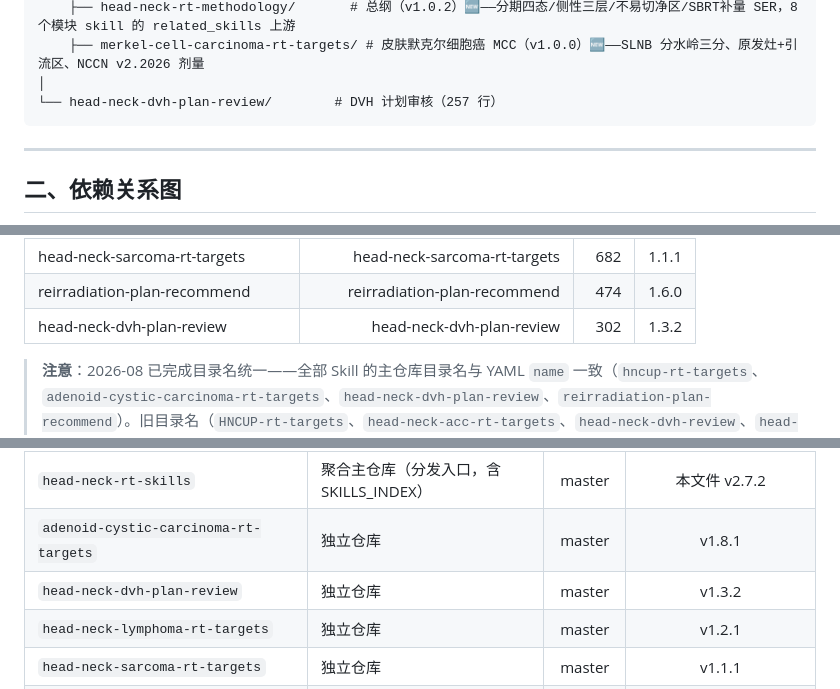
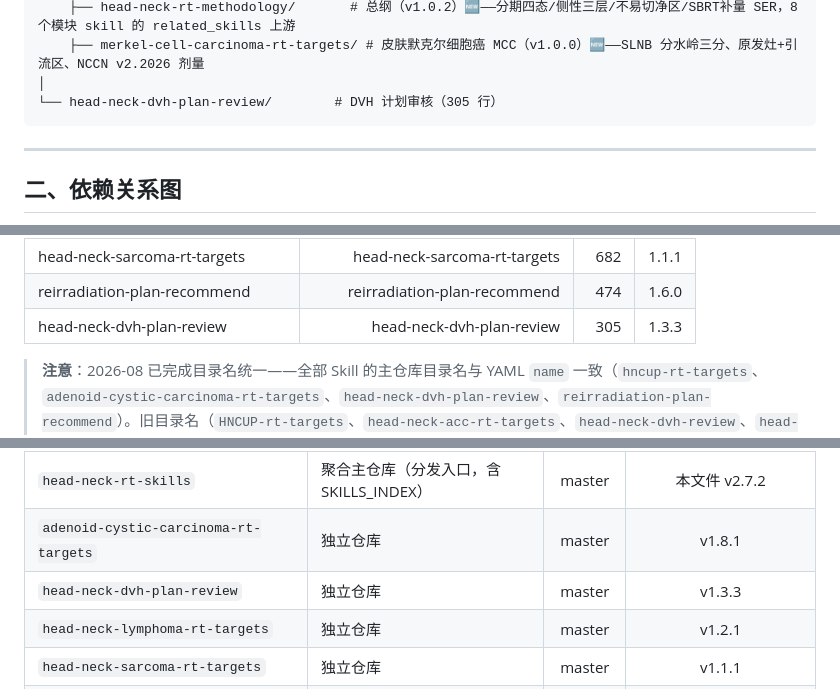
Before and after one commit to antica1/head-neck-rt-skills, a Markdown page: SKILLS_INDEX.md, 3 parts joined by grey strips. GitHub-like rendering.

````diff
--- a/SKILLS_INDEX.md
+++ b/SKILLS_INDEX.md
@@ -39,7 +39,7 @@ head-neck-rt-skills/
     ├── head-neck-rt-methodology/       # 总纲（v1.0.2）🆕——分期四态/侧性三层/不易切净区/SBRT补量 SER，8 个模块 skill 的 related_skills 上游
     ├── merkel-cell-carcinoma-rt-targets/ # 皮肤默克尔细胞癌 MCC（v1.0.0）🆕——SLNB 分水岭三分、原发灶+引流区、NCCN v2.2026 剂量
 │
-└── head-neck-dvh-plan-review/        # DVH 计划审核（257 行）
+└── head-neck-dvh-plan-review/        # DVH 计划审核（305 行）
 ```
 
 ---
@@ -93,7 +93,7 @@ head-neck-rt-skills/
 | head-neck-lymphoma-rt-targets | head-neck-lymphoma-rt-targets | 952 | 1.2.1 |
 | head-neck-sarcoma-rt-targets | head-neck-sarcoma-rt-targets | 682 | 1.1.1 |
 | reirradiation-plan-recommend | reirradiation-plan-recommend | 474 | 1.6.0 |
-| head-neck-dvh-plan-review | head-neck-dvh-plan-review | 302 | 1.3.2 |
+| head-neck-dvh-plan-review | head-neck-dvh-plan-review | 305 | 1.3.3 |
 
 > **注意**：2026-08 已完成目录名统一——全部 Skill 的主仓库目录名与 YAML `name` 一致（`hncup-rt-targets`、`adenoid-cystic-carcinoma-rt-targets`、`head-neck-dvh-plan-review`、`reirradiation-plan-recommend`）。旧目录名（`HNCUP-rt-targets`、`head-neck-acc-rt-targets`、`head-neck-dvh-review`、`head-neck-reirradiation`）与旧 YAML name（`cervical-cup-rt-targets`）均已废弃；GitHub 独立仓库若仍用旧名，靠 301 重定向兼容。
 
@@ -198,7 +198,7 @@ git clone https://github.com/antica1/head-neck-rt-skills.git
 |------|------|:--:|:--:|
 | `head-neck-rt-skills` | 聚合主仓库（分发入口，含 SKILLS_INDEX） | master | 本文件 v2.7.2 |
 | `adenoid-cystic-carcinoma-rt-targets` | 独立仓库 | master | v1.8.1 |
-| `head-neck-dvh-plan-review` | 独立仓库 | master | v1.3.2 |
+| `head-neck-dvh-plan-review` | 独立仓库 | master | v1.3.3 |
 | `head-neck-lymphoma-rt-targets` | 独立仓库 | master | v1.2.1 |
 | `head-neck-sarcoma-rt-targets` | 独立仓库 | master | v1.1.1 |
 | `hncup-rt-targets` | 独立仓库 | master | v1.1.1 |
````
Also changed, not shown: skills/head-neck-dvh-plan-review/SKILL.md (+6 -3 lines).
